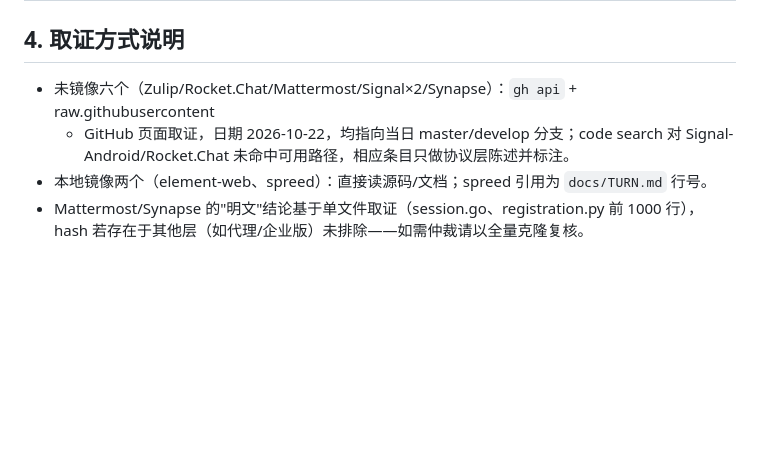
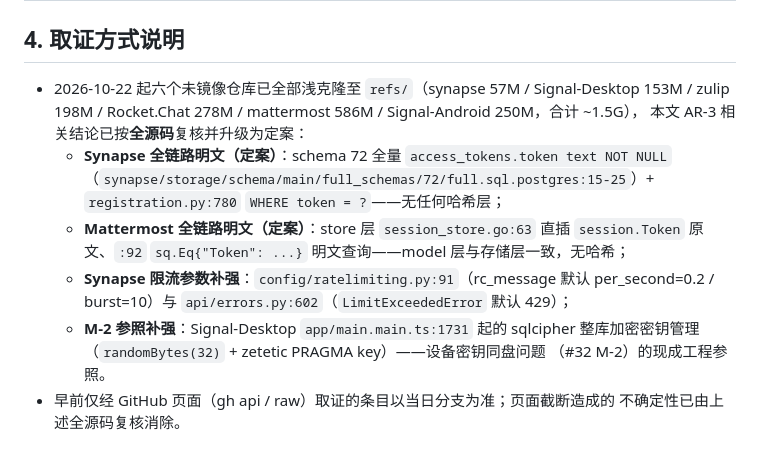
Before and after one commit to bear20252026/wxlike, a Markdown page: docs/audit-tier0-benchmark.md, the part around the change. Rendered like a GitHub page; blank space fills up the shorter version.

Commit message:
docs(refs): Tier 0 六个未镜像仓库补齐本地镜像 + 基准核查结论升级为全源码定案
镜像（浅克隆 --depth 1 至 refs/，合计 ~1.5G）：synapse 57M、
Signal-Desktop 153M、zulip 198M、Rocket.Chat 278M、mattermost 586M、
Signal-Android 250M——mirror 清单 6 个 ❌ 转 ✅（文档原标的全量体积
系含 git 历史，浅克隆后小一个数量级）。

全源码复核后 benchmark 三处升级：
- Synapse token 明文定为全链路（schema 72 明文列 + registration.py:780），
  此前页面截断的"待仲裁"关闭
- Mattermost store 层确认无哈希（session_store.go:63,92），与 model 层
  一致
- 新增 AR-5 限流参数与 M-2 sqlcipher 参照（Signal-Desktop main.main.ts）

```diff
--- a/docs/audit-tier0-benchmark.md
+++ b/docs/audit-tier0-benchmark.md
@@ -44,9 +44,18 @@
 
 ## 4. 取证方式说明
 
-- 未镜像六个（Zulip/Rocket.Chat/Mattermost/Signal×2/Synapse）：`gh api` + raw.githubusercontent
-  + GitHub 页面取证，日期 2026-10-22，均指向当日 master/develop 分支；code search 对
-  Signal-Android/Rocket.Chat 未命中可用路径，相应条目只做协议层陈述并标注。
-- 本地镜像两个（element-web、spreed）：直接读源码/文档；spreed 引用为 `docs/TURN.md` 行号。
-- Mattermost/Synapse 的"明文"结论基于单文件取证（session.go、registration.py 前 1000 行），
-  hash 若存在于其他层（如代理/企业版）未排除——如需仲裁请以全量克隆复核。
+- 2026-10-22 起六个未镜像仓库已全部浅克隆至 `refs/`（synapse 57M / Signal-Desktop 153M /
+  zulip 198M / Rocket.Chat 278M / mattermost 586M / Signal-Android 250M，合计 ~1.5G），
+  本文 AR-3 相关结论已按**全源码**复核并升级为定案：
+  * **Synapse 全链路明文（定案）**：schema 72 全量 `access_tokens.token text NOT NULL`
+    （`synapse/storage/schema/main/full_schemas/72/full.sql.postgres:15-25`）+
+    `registration.py:780` `WHERE token = ?`——无任何哈希层；
+  * **Mattermost 全链路明文（定案）**：store 层 `session_store.go:63` 直插 `session.Token`
+    原文、`:92` `sq.Eq{"Token": ...}` 明文查询——model 层与存储层一致，无哈希；
+  * **Synapse 限流参数补强**：`config/ratelimiting.py:91`（rc_message 默认
+    per_second=0.2 / burst=10）与 `api/errors.py:602`（`LimitExceededError` 默认 429）；
+  * **M-2 参照补强**：Signal-Desktop `app/main.main.ts:1731` 起的 sqlcipher
+    整库加密密钥管理（`randomBytes(32)` + zetetic PRAGMA key）——设备密钥同盘问题
+    （#32 M-2）的现成工程参照。
+- 早前仅经 GitHub 页面（gh api / raw）取证的条目以当日分支为准；页面截断造成的
+  不确定性已由上述全源码复核消除。
```
Also changed, not shown: docs/reference-mirror.md (+6 -6 lines).
